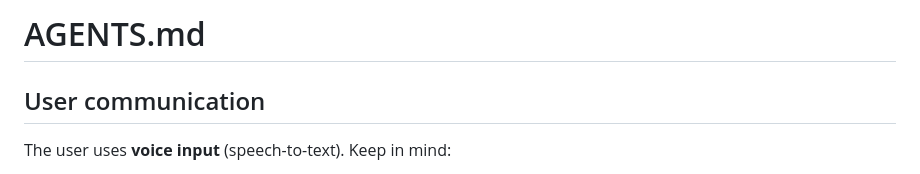
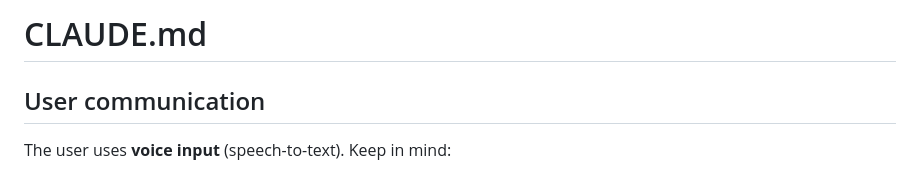
Before and after one commit to barsia/speqa, a Markdown page: CLAUDE.md, the part around the change. Rendered like a GitHub page.

Commit message:
chore: make CLAUDE.md the canonical instructions file and drop the AGENTS.md symlink source

```diff
--- a/CLAUDE.md
+++ b/CLAUDE.md
@@ -1,4 +1,4 @@
-# AGENTS.md
+# CLAUDE.md
 
 ## User communication
 
```
